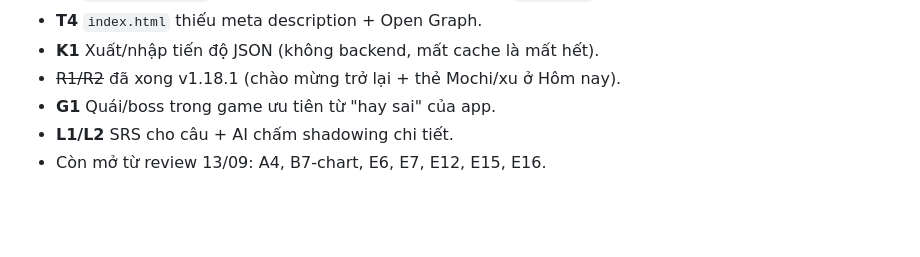
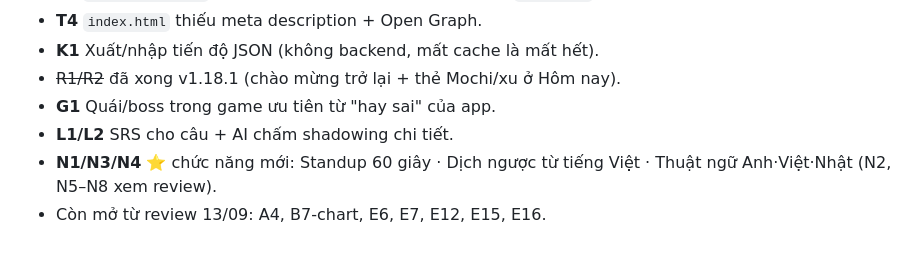
Before and after one commit to hunglv201/it-english-app, a Markdown page: CLAUDE.md, the part around the change. Rendered like a GitHub page; blank space fills up the shorter version.

```diff
--- a/CLAUDE.md
+++ b/CLAUDE.md
@@ -120,4 +120,5 @@ Repo git nằm trên **máy người dùng** (thư mục kết nối Cowork: `/U
 - ~~R1/R2~~ đã xong v1.18.1 (chào mừng trở lại + thẻ Mochi/xu ở Hôm nay).
 - **G1** Quái/boss trong game ưu tiên từ "hay sai" của app.
 - **L1/L2** SRS cho câu + AI chấm shadowing chi tiết.
+- **N1/N3/N4** ⭐ chức năng mới: Standup 60 giây · Dịch ngược từ tiếng Việt · Thuật ngữ Anh·Việt·Nhật (N2, N5–N8 xem review).
 - Còn mở từ review 13/09: A4, B7-chart, E6, E7, E12, E15, E16.
```
Also changed, not shown: docs/REVIEW-2026-09-20.md (+15 -2 lines).
